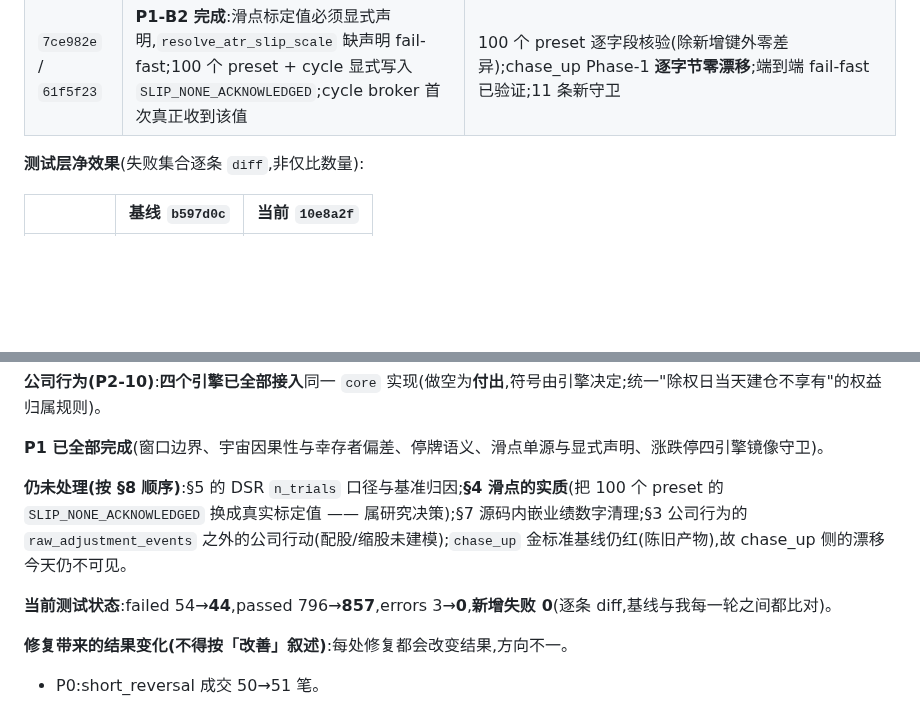
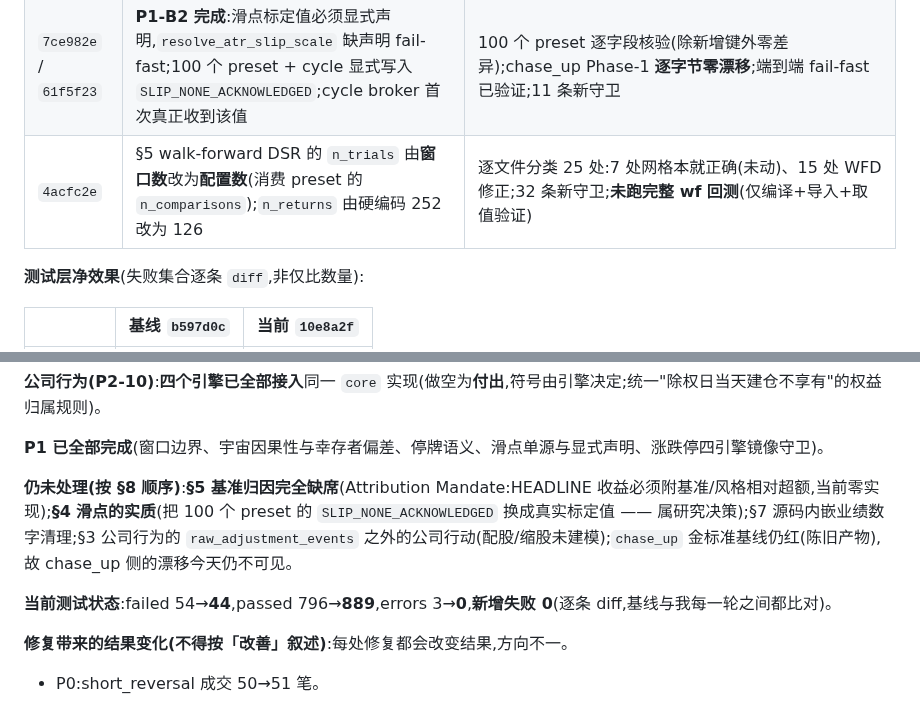
Before and after one commit to HoLeonZ/hiagent, a Markdown page: docs/audits/strategy-discipline-audit.md, 2 parts joined by grey strips. Rendered like a GitHub page; blank space fills up the shorter version.

Commit message:
docs(audit): record the DSR trial-basis fix and what remains open in §5
Notes that the walk-forward family now takes n_trials from the preset's
n_comparisons (the field the audit found declared but unread), that seven grid
sites were verified as already correct and left alone, and that the DSR block is
verified by compile/import/value rather than by a full walk-forward run.

Restates the remaining §5 gap as the Attribution Mandate, which has no
implementation at all: headline returns are still reported without any
benchmark-relative excess.

Co-Authored-By: Claude Opus 5 <noreply@anthropic.com>

```diff
--- a/docs/audits/strategy-discipline-audit.md
+++ b/docs/audits/strategy-discipline-audit.md
@@ -621,6 +621,7 @@ for path in paths:
 | `26e781d` | §3 公司行为接入 `cycle_price_action`(四引擎全齐) | 4 条新守卫;顺手抓到该文件**没有 `logger`**,配股告警路径会 `NameError` |
 | `f7cd63f` | **根因修复**:`_table_exists` 只查表不查视图 → `v_daily_hfq` 探测恒 False → cycle 的 `adj_close` 从未送达信号层 | 3 个月窗口:10 笔成交字段变化,Σpnl 813,569 → **1,011,092**(+197,524);典型一笔 30% 送股所致"−253,403 → −48,320" |
 | `7ce982e` / `61f5f23` | **P1-B2 完成**:滑点标定值必须显式声明,`resolve_atr_slip_scale` 缺声明 fail-fast;100 个 preset + cycle 显式写入 `SLIP_NONE_ACKNOWLEDGED`;cycle broker 首次真正收到该值 | 100 个 preset 逐字段核验(除新增键外零差异);chase_up Phase-1 **逐字节零漂移**;端到端 fail-fast 已验证;11 条新守卫 |
+| `4acfc2e` | §5 walk-forward DSR 的 `n_trials` 由**窗口数**改为**配置数**(消费 preset 的 `n_comparisons`);`n_returns` 由硬编码 252 改为 126 | 逐文件分类 25 处:7 处网格本就正确(未动)、15 处 WFD 修正;32 条新守卫;**未跑完整 wf 回测**(仅编译+导入+取值验证) |
 
 **测试层净效果**(失败集合逐条 `diff`,非仅比数量):
 
@@ -643,9 +644,9 @@ for path in paths:
 
 **P1 已全部完成**(窗口边界、宇宙因果性与幸存者偏差、停牌语义、滑点单源与显式声明、涨跌停四引擎镜像守卫)。
 
-**仍未处理(按 §8 顺序)**:§5 的 DSR `n_trials` 口径与基准归因;**§4 滑点的实质**(把 100 个 preset 的 `SLIP_NONE_ACKNOWLEDGED` 换成真实标定值 —— 属研究决策);§7 源码内嵌业绩数字清理;§3 公司行为的 `raw_adjustment_events` 之外的公司行动(配股/缩股未建模);`chase_up` 金标准基线仍红(陈旧产物),故 chase_up 侧的漂移今天仍不可见。
+**仍未处理(按 §8 顺序)**:**§5 基准归因完全缺席**(Attribution Mandate:HEADLINE 收益必须附基准/风格相对超额,当前零实现);**§4 滑点的实质**(把 100 个 preset 的 `SLIP_NONE_ACKNOWLEDGED` 换成真实标定值 —— 属研究决策);§7 源码内嵌业绩数字清理;§3 公司行为的 `raw_adjustment_events` 之外的公司行动(配股/缩股未建模);`chase_up` 金标准基线仍红(陈旧产物),故 chase_up 侧的漂移今天仍不可见。
 
-**当前测试状态**:failed 54→**44**,passed 796→**857**,errors 3→**0**,**新增失败 0**(逐条 diff,基线与我每一轮之间都比对)。
+**当前测试状态**:failed 54→**44**,passed 796→**889**,errors 3→**0**,**新增失败 0**(逐条 diff,基线与我每一轮之间都比对)。
 
 **修复带来的结果变化(不得按「改善」叙述)**:每处修复都会改变结果,方向不一。
 
```
